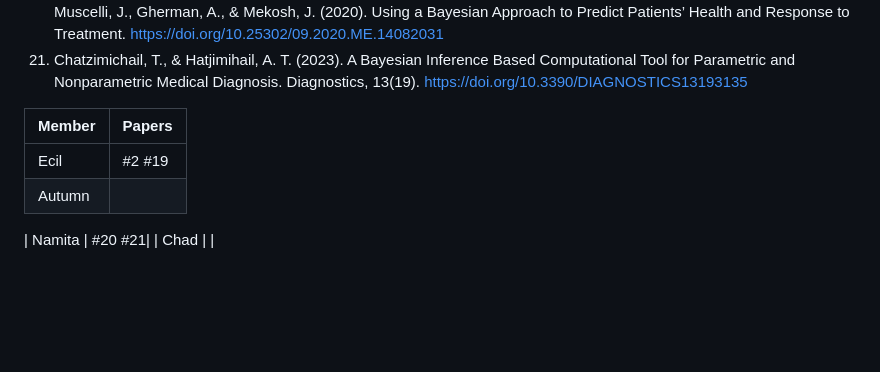
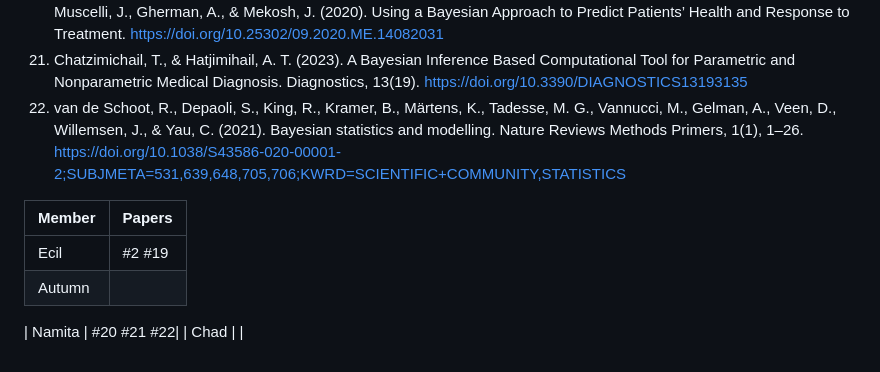
Before and after one commit to ecteodoro/UWF-IDC6940, a Markdown page: Week1/papers.md, the part around the change. Drawn GitHub-style; blank space fills up the shorter version.

Commit message:
Update papers.md
Added #22

```diff
--- a/Week1/papers.md
+++ b/Week1/papers.md
@@ -21,6 +21,7 @@
 19. Paolucci, I et al. **Bayesian parametric models for survival prediction in medical applications**. BMC Medical Research Methodology (2023) 23:250 https://doi.org/10.1186/s12874-023-02059-4
 20. Zeger, S. L., Wu, Z., Coley, Y., Fojo, A. T., Carter, B., O’Brien, K., Zandi, P., Cooke, M., Carey, V., Crainiceanu, C., Muscelli, J., Gherman, A., & Mekosh, J. (2020). Using a Bayesian Approach to Predict Patients’ Health and Response to Treatment. https://doi.org/10.25302/09.2020.ME.14082031
 21. Chatzimichail, T., & Hatjimihail, A. T. (2023). A Bayesian Inference Based Computational Tool for Parametric and Nonparametric Medical Diagnosis. Diagnostics, 13(19). https://doi.org/10.3390/DIAGNOSTICS13193135
+22. van de Schoot, R., Depaoli, S., King, R., Kramer, B., Märtens, K., Tadesse, M. G., Vannucci, M., Gelman, A., Veen, D., Willemsen, J., & Yau, C. (2021). Bayesian statistics and modelling. Nature Reviews Methods Primers, 1(1), 1–26. https://doi.org/10.1038/S43586-020-00001-2;SUBJMETA=531,639,648,705,706;KWRD=SCIENTIFIC+COMMUNITY,STATISTICS
 
 
 | Member | Papers |
@@ -28,5 +29,5 @@
 | Ecil   | #2 #19 |
 | Autumn |        |
 
-| Namita |  #20   #21|
+| Namita |  #20   #21 #22|
 | Chad |        |
```
